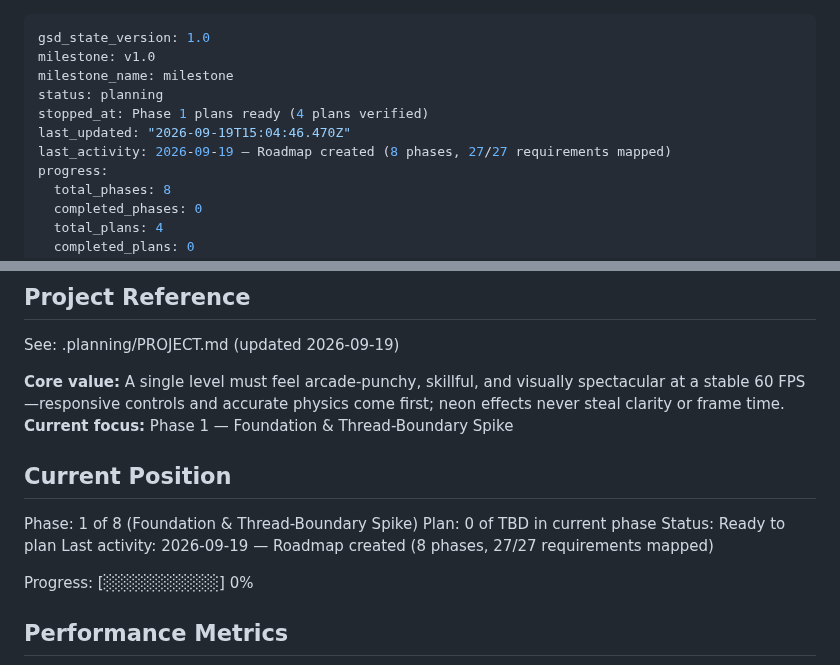
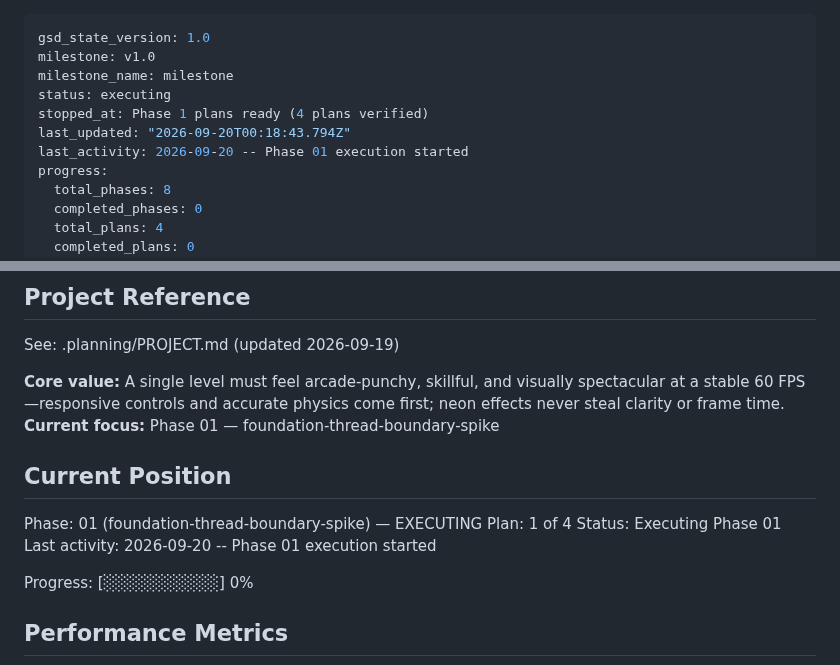
Before and after one commit to dexter292/bricks_breaker, a Markdown page: .planning/STATE.md, 2 parts joined by grey strips. Drawn GitHub-style.

Commit message:
docs(phase-01): update tracking after wave 1

```diff
--- a/.planning/STATE.md
+++ b/.planning/STATE.md
@@ -2,10 +2,10 @@
 gsd_state_version: 1.0
 milestone: v1.0
 milestone_name: milestone
-status: planning
+status: executing
 stopped_at: Phase 1 plans ready (4 plans verified)
-last_updated: "2026-09-19T15:04:46.470Z"
-last_activity: 2026-09-19 — Roadmap created (8 phases, 27/27 requirements mapped)
+last_updated: "2026-09-20T00:18:43.794Z"
+last_activity: 2026-09-20 -- Phase 01 execution started
 progress:
   total_phases: 8
   completed_phases: 0
@@ -21,14 +21,14 @@ progress:
 See: .planning/PROJECT.md (updated 2026-09-19)
 
 **Core value:** A single level must feel arcade-punchy, skillful, and visually spectacular at a stable 60 FPS—responsive controls and accurate physics come first; neon effects never steal clarity or frame time.
-**Current focus:** Phase 1 — Foundation & Thread-Boundary Spike
+**Current focus:** Phase 01 — foundation-thread-boundary-spike
 
 ## Current Position
 
-Phase: 1 of 8 (Foundation & Thread-Boundary Spike)
-Plan: 0 of TBD in current phase
-Status: Ready to plan
-Last activity: 2026-09-19 — Roadmap created (8 phases, 27/27 requirements mapped)
+Phase: 01 (foundation-thread-boundary-spike) — EXECUTING
+Plan: 1 of 4
+Status: Executing Phase 01
+Last activity: 2026-09-20 -- Phase 01 execution started
 
 Progress: [░░░░░░░░░░] 0%
 
```
Also changed, not shown: .planning/ROADMAP.md (+1 -1 lines).
